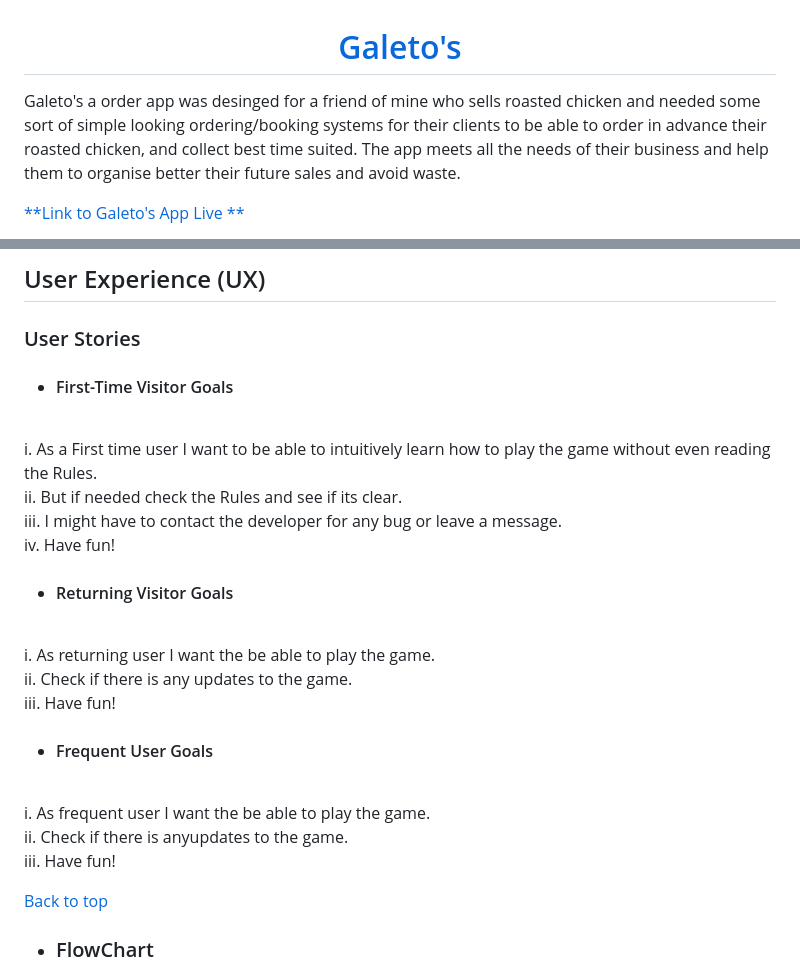
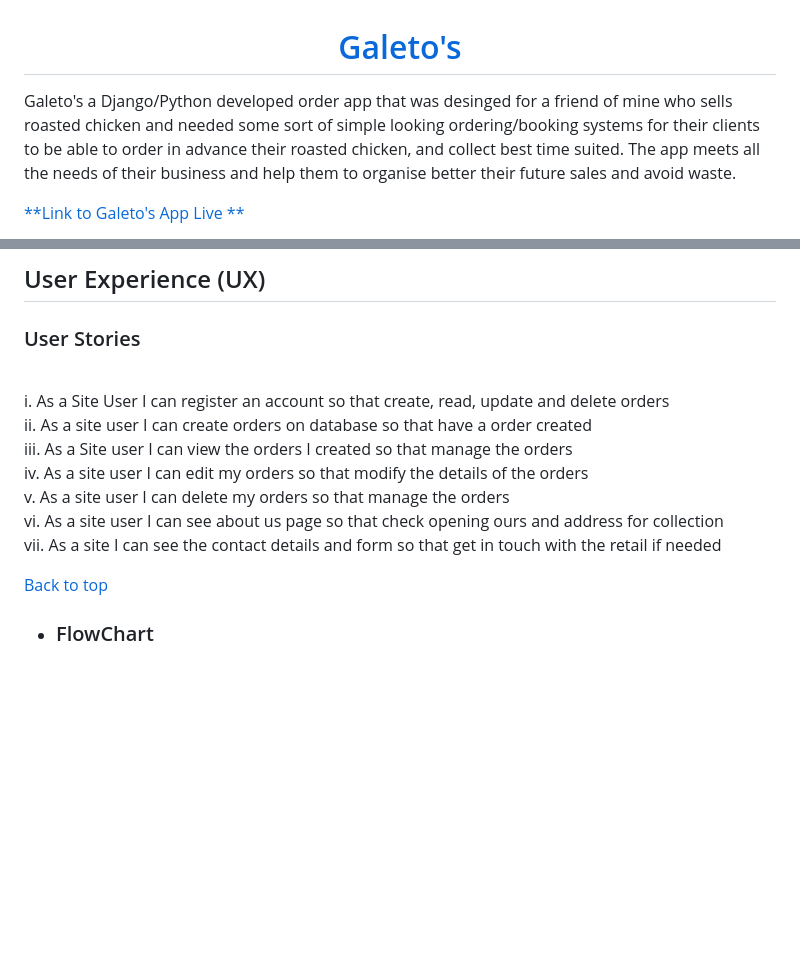
Before and after one commit to Cesargarciajr/Galetos-OrderApp-pp4, a Markdown page: README.md, 2 parts joined by grey strips. GitHub-like rendering; blank space fills up the shorter version.

Commit message:
updated user stories to readmefile

```diff
--- a/README.md
+++ b/README.md
@@ -2,7 +2,7 @@
 
 <h1 align="center"><a href="https://galetos-orderapp-pp4-1411404b0904.herokuapp.com/" target="_blank">Galeto's</a></h1>
 
-Galeto's a order app was desinged for a friend of mine who sells roasted chicken and needed some sort of simple looking ordering/booking systems for their clients to be able to order in advance their roasted chicken, and collect best time suited. The app meets all the needs of their business and help them to organise better their future sales and avoid waste.
+Galeto's a Django/Python developed order app that was desinged for a friend of mine who sells roasted chicken and needed some sort of simple looking ordering/booking systems for their clients to be able to order in advance their roasted chicken, and collect best time suited. The app meets all the needs of their business and help them to organise better their future sales and avoid waste.
 
 [**Link to Galeto's App Live **](https://galetos-orderapp-pp4-1411404b0904.herokuapp.com/)
 
@@ -43,21 +43,14 @@ ___
 
   ### User Stories
 
-  - #### First-Time Visitor Goals
-<br>    i.   As a First time user I want to be able to intuitively learn how to play the game without even reading the Rules.
-<br>    ii.  But if needed check the Rules and see if its clear.
-<br>    iii. I might have to contact the developer for any bug or leave a message.
-<br>    iv.  Have fun!
+<br>    i.   As a Site User I can register an account so that create, read, update and delete orders
+<br>    ii.  As a site user I can create orders on database so that have a order created
+<br>    iii. As a Site user I can view the orders I created so that manage the orders
+<br>    iv.  As a site user I can edit my orders so that modify the details of the orders
+<br>    v. As a site user I can delete my orders so that manage the orders
+<br>    vi. As a site user I can see about us page so that check opening ours and address for collection
+<br>    vii. As a site I can see the contact details and form so that get in touch with the retail if needed
 
-  - #### Returning Visitor Goals
-<br>    i.   As returning user I want the be able to play the game.
-<br>    ii.  Check if there is any updates to the game.
-<br>    iii. Have fun!
-
-  - #### Frequent User Goals
-<br>   i.   As frequent user I want the be able to play the game.
-<br>   ii.  Check if there is anyupdates to the game.
-<br>   iii. Have fun!
 
   [Back to top](<#contents>)
 
```
